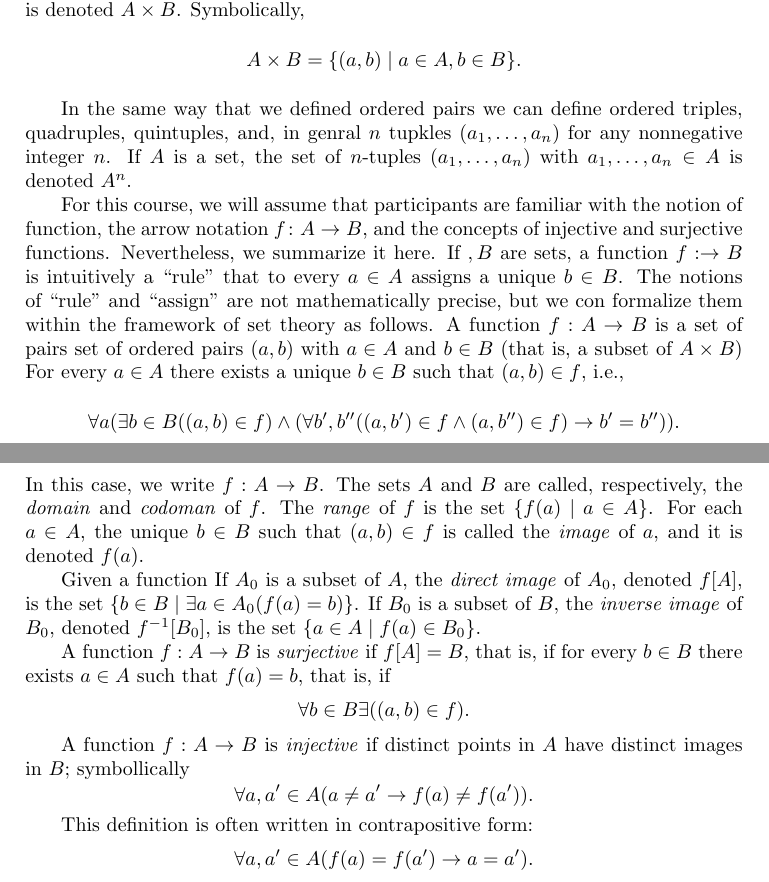
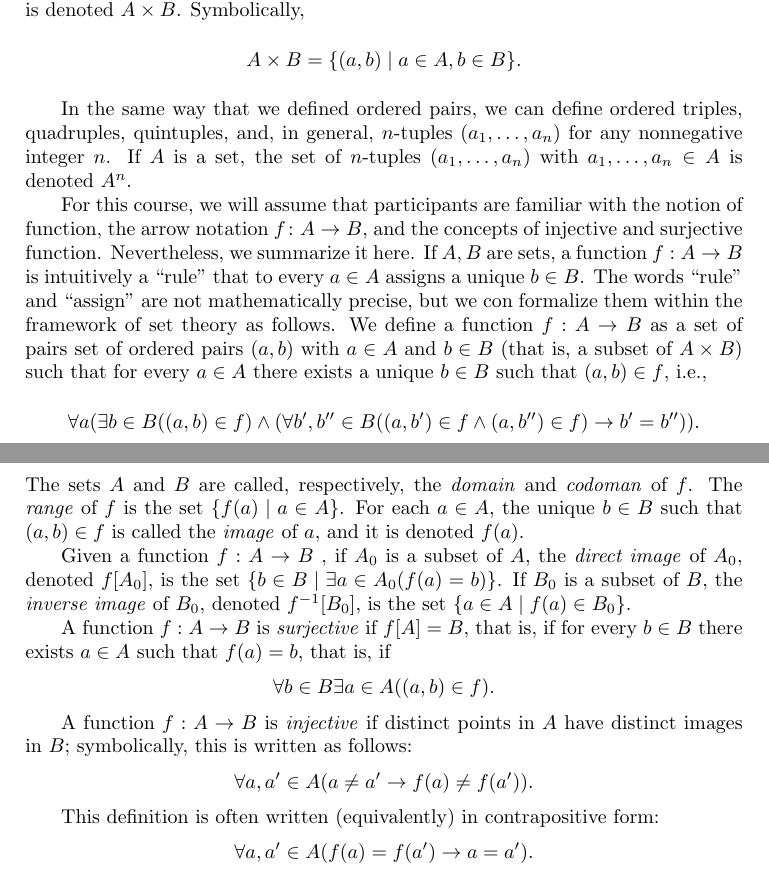
Before and after one commit to j-iovino/DiscreteMathTextbookUTSA, a LaTeX thesis (ContemporaryDiscreteMathematics.tex, which reads Input_B_Mainmatter/Chapter_1/CDM_Chapter_1.tex): two parts of pages 4 and 5 of 38, joined at a grey line, cut so that both start at the same text. Compiled offline with pdfLaTeX; a missing font is replaced by an installed copy or a similar font; a LaTeX package or settings file that is missing is left out.

Commit message:
Corrected typos in intro

```diff
--- a/Input_B_Mainmatter/Chapter_1/CDM_Chapter_1.tex
+++ b/Input_B_Mainmatter/Chapter_1/CDM_Chapter_1.tex
@@ -17,38 +17,37 @@ Symbolically,
 A\times B=\{(a,b) \mid a\in A, b\in B\}.
 \]
 
-In the same way that we defined ordered pairs we can define ordered triples, quadruples, quintuples, and, in genral $n$ tupkles $(a_1,\dots, a_n)$ for any nonnegative integer $n$.
+In the same way that we defined ordered pairs, we can define ordered triples, quadruples, quintuples, and, in general, $n$-tuples $(a_1,\dots, a_n)$ for any nonnegative integer $n$.
 If $A$ is a set, the set of $n$-tuples $(a_1,\dots, a_n)$ with $a_1,\dots, a_n\in A$ is denoted $A^n$.
 
-For this course, we will assume that participants are familiar with the notion of function, the arrow notation $f\colon A\to B$, and the concepts of injective and surjective functions.
-Nevertheless, we summarize it here. If $,B$ are sets, a function $f:\to B$ is intuitively a ``rule'' that to every $a\in A$ assigns a unique $b\in B$.
-The notions of ``rule'' and ``assign'' are not mathematically precise, but we con formalize them within the framework of set theory as follows.
-A function $f:A\to B$ is a set of pairs set of ordered pairs $(a,b)$ with $a\in A$ and $b\in B$ (that is, a subset of $A\times B$)
-For every $a\in A$ there exists  a unique $b\in B$ such that $(a,b)\in f$, i.e.,
+For this course, we will assume that participants are familiar with the notion of function, the arrow notation $f\colon A\to B$, and the concepts of injective and surjective function.
+Nevertheless, we summarize it here. If $A,B$ are sets, a function $f:A\to B$ is intuitively a ``rule'' that to every $a\in A$ assigns a unique $b\in B$.
+The words ``rule'' and ``assign'' are not mathematically precise, but we con formalize them within the framework of set theory as follows.
+We define a function $f:A\to B$ as a set of pairs set of ordered pairs $(a,b)$ with $a\in A$ and $b\in B$ (that is, a subset of $A\times B$)
+such that for  every $a\in A$ there exists  a unique $b\in B$ such that $(a,b)\in f$, i.e.,
 \[
-\forall a (\exists b\in B ((a,b) \in f) \land (\forall b',b'' ((a,b')\in f \land (a,b'')\in f) \to b'=b'')).
+\forall a (\exists b\in B ((a,b) \in f) \land (\forall b',b'' \in B((a,b')\in f \land (a,b'')\in f) \to b'=b'')).
 \]
-In this case, we write $f: A\to B$.
 The sets $A$ and $B$ are called, respectively, the \emph{domain} and \emph{codoman} of $f$.
 The \emph{range} of $f$ is the set $\{f(a) \mid a\in A \}$.
 For each $a\in A$, the unique $b\in B$ such that $(a,b)\in f$ is called the \emph{image} of $a$, and it is denoted $f(a)$.
 
 
- Given a function If $A_0$ is a subset of $A$, the \emph{direct image} of $A_0$, denoted $f[A]$,  is the set $\{b\in B \mid \exists a\in A_0( f(a)=b) \}$.
+ Given a function $f:A\to B$ , if $A_0$ is a subset of $A$, the \emph{direct image} of $A_0$, denoted $f[A_0]$,  is the set $\{b\in B \mid \exists a\in A_0( f(a)=b) \}$.
   If $B_0$ is a subset of $B$, the \emph{inverse image} of $B_0$, denoted $f^{-1}[B_0]$, is the set $\{a\in A \mid f(a)\in B_0\}$.
 
   A function $f: A\to B$ is \emph{surjective} if $f[A]=B$, that is, if for every $b\in B$ there exists $a\in A$ such that $f(a)=b$, that is, if
   \[
-  \forall b \in B \exists  ((a,b)\in f).
+  \forall b \in B \exists a\in A ((a,b)\in f).
   \]
 
 
- A function $f: A\to B$ is \emph{injective} if distinct points in $A$ have distinct images in $B$; symbollically
+ A function $f: A\to B$ is \emph{injective} if distinct points in $A$ have distinct images in $B$; symbolically, this is written as follows:
    \[
   \forall a, a'\in A  (a \neq a' \to f(a)\neq f(a')).
     \]
 
-This definition is often written in contrapositive form:
+This definition is often written (equivalently) in contrapositive form:
    \[
   \forall a, a'\in A  (f(a) = f(a') \to a =a' ).
     \]
```
Also changed, not shown: ContemporaryDiscreteMathematics.pdf.
